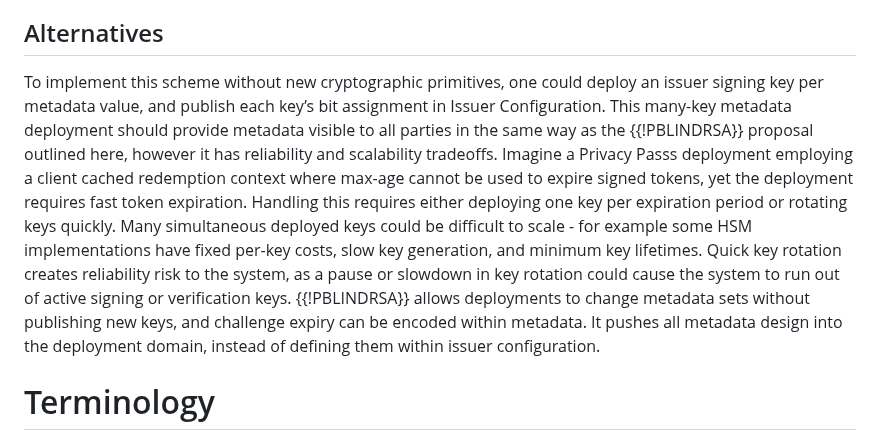
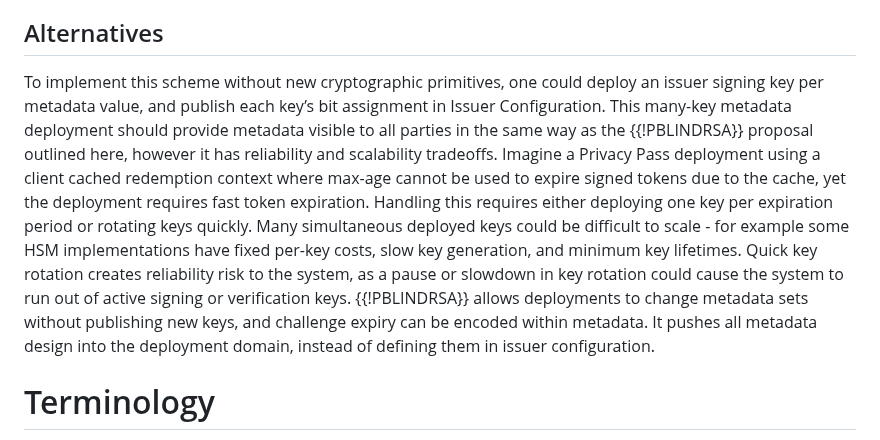
Before and after one commit to smhendrickson/draft-hendrickson-privacypass-public-metadata-issuance, a Markdown page: draft-hendrickson-privacypass-public-metadata-issuance.md, the part around the change. Rendered like a GitHub page.

Commit message:
review nits

```diff
--- a/draft-hendrickson-privacypass-public-metadata-issuance.md
+++ b/draft-hendrickson-privacypass-public-metadata-issuance.md
@@ -52,7 +52,7 @@ For example, if a deployment was built that attested to an app’s published sta
 
 ## Alternatives
 
-To implement this scheme without new cryptographic primitives, one could deploy an issuer signing key per metadata value, and publish each key’s bit assignment in Issuer Configuration. This many-key metadata deployment should provide metadata visible to all parties in the same way as the {{!PBLINDRSA}} proposal outlined here, however it has reliability and scalability tradeoffs. Imagine a Privacy Passs deployment employing a client cached redemption context where max-age cannot be used to expire signed tokens, yet the deployment requires fast token expiration. Handling this requires either deploying one key per expiration period or rotating keys quickly. Many simultaneous deployed keys could be difficult to scale - for example some HSM implementations have fixed per-key costs, slow key generation, and minimum key lifetimes. Quick key rotation creates reliability risk to the system, as a pause or slowdown in key rotation could cause the system to run out of active signing or verification keys. {{!PBLINDRSA}} allows deployments to change metadata sets without publishing new keys, and challenge expiry can be encoded within metadata. It pushes all metadata design into the deployment domain, instead of defining them within issuer configuration.
+To implement this scheme without new cryptographic primitives, one could deploy an issuer signing key per metadata value, and publish each key’s bit assignment in Issuer Configuration. This many-key metadata deployment should provide metadata visible to all parties in the same way as the {{!PBLINDRSA}} proposal outlined here, however it has reliability and scalability tradeoffs. Imagine a Privacy Pass deployment using a client cached redemption context where max-age cannot be used to expire signed tokens due to the cache, yet the deployment requires fast token expiration. Handling this requires either deploying one key per expiration period or rotating keys quickly. Many simultaneous deployed keys could be difficult to scale - for example some HSM implementations have fixed per-key costs, slow key generation, and minimum key lifetimes. Quick key rotation creates reliability risk to the system, as a pause or slowdown in key rotation could cause the system to run out of active signing or verification keys. {{!PBLINDRSA}} allows deployments to change metadata sets without publishing new keys, and challenge expiry can be encoded within metadata. It pushes all metadata design into the deployment domain, instead of defining them in issuer configuration.
 
 
 # Terminology
```
